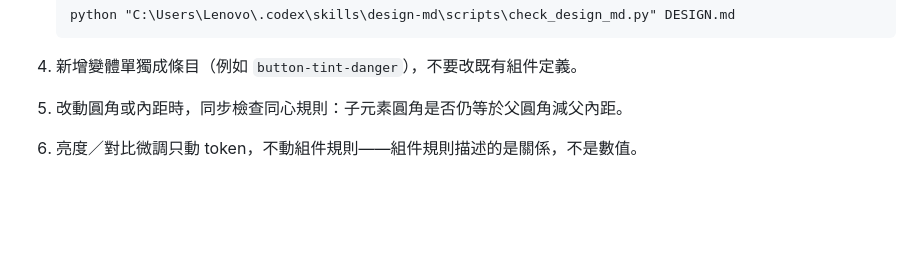
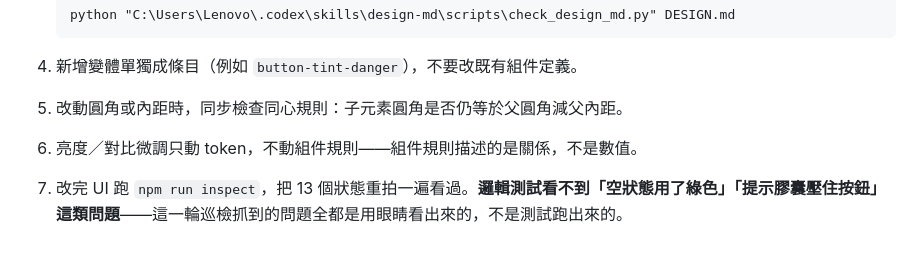
Before and after one commit to Lttac/Wengu, a Markdown page: DESIGN.md, the part around the change. Rendered like a GitHub page; blank space fills up the shorter version.

```diff
--- a/DESIGN.md
+++ b/DESIGN.md
@@ -606,3 +606,4 @@ JS 只負責把 `--scroll-y` / `--title-scale` / `--header-glass` 寫進 `:root`
 4. 新增變體單獨成條目（例如 `button-tint-danger`），不要改既有組件定義。
 5. 改動圓角或內距時，同步檢查同心規則：子元素圓角是否仍等於父圓角減父內距。
 6. 亮度／對比微調只動 token，不動組件規則——組件規則描述的是關係，不是數值。
+7. 改完 UI 跑 `npm run inspect`，把 13 個狀態重拍一遍看過。**邏輯測試看不到「空狀態用了綠色」「提示膠囊壓住按鈕」這類問題**——這一輪巡檢抓到的問題全都是用眼睛看出來的，不是測試跑出來的。
```
Also changed, not shown: README.md (+19 -3 lines), docs/screenshots/ai-dialog.png, docs/screenshots/home-dark.png, docs/screenshots/home-light.png, docs/screenshots/select-light.png, docs/screenshots/settings-light.png, 6 other files.
